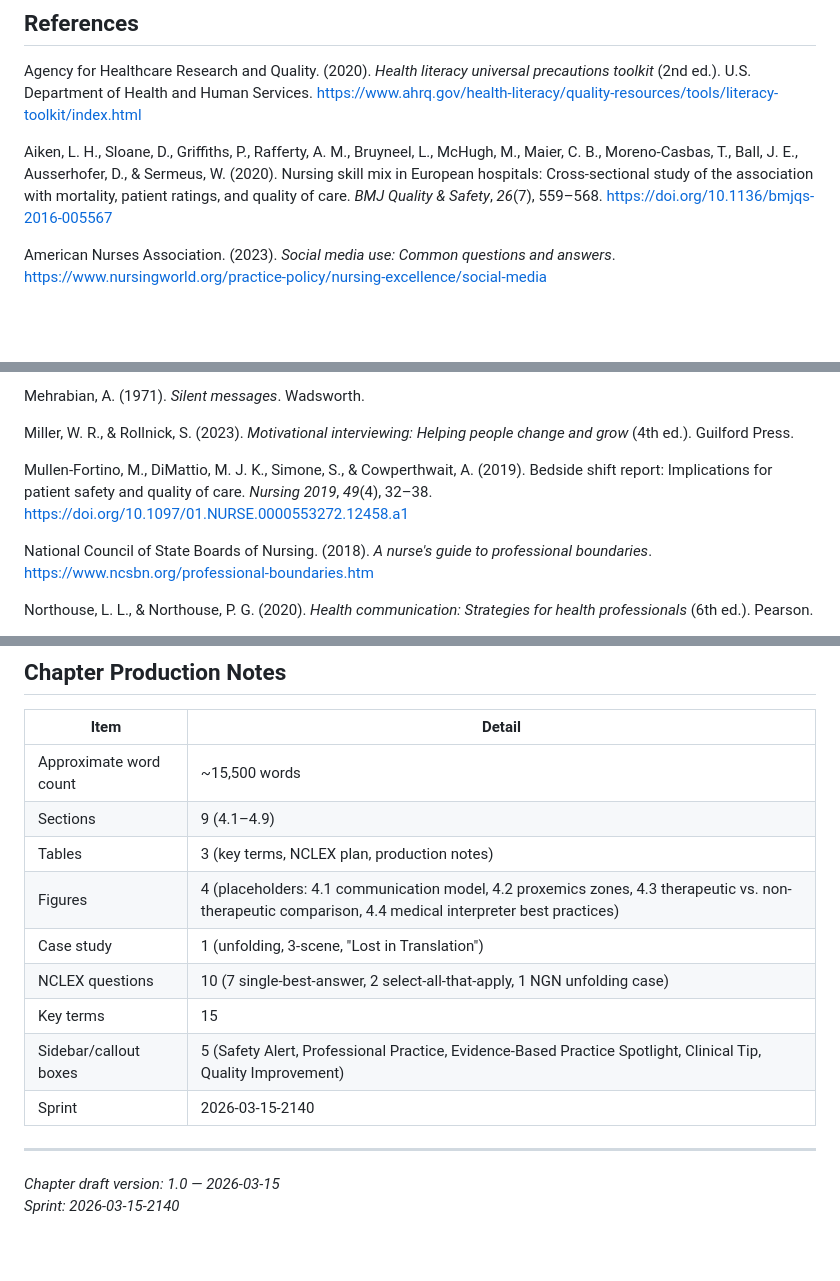
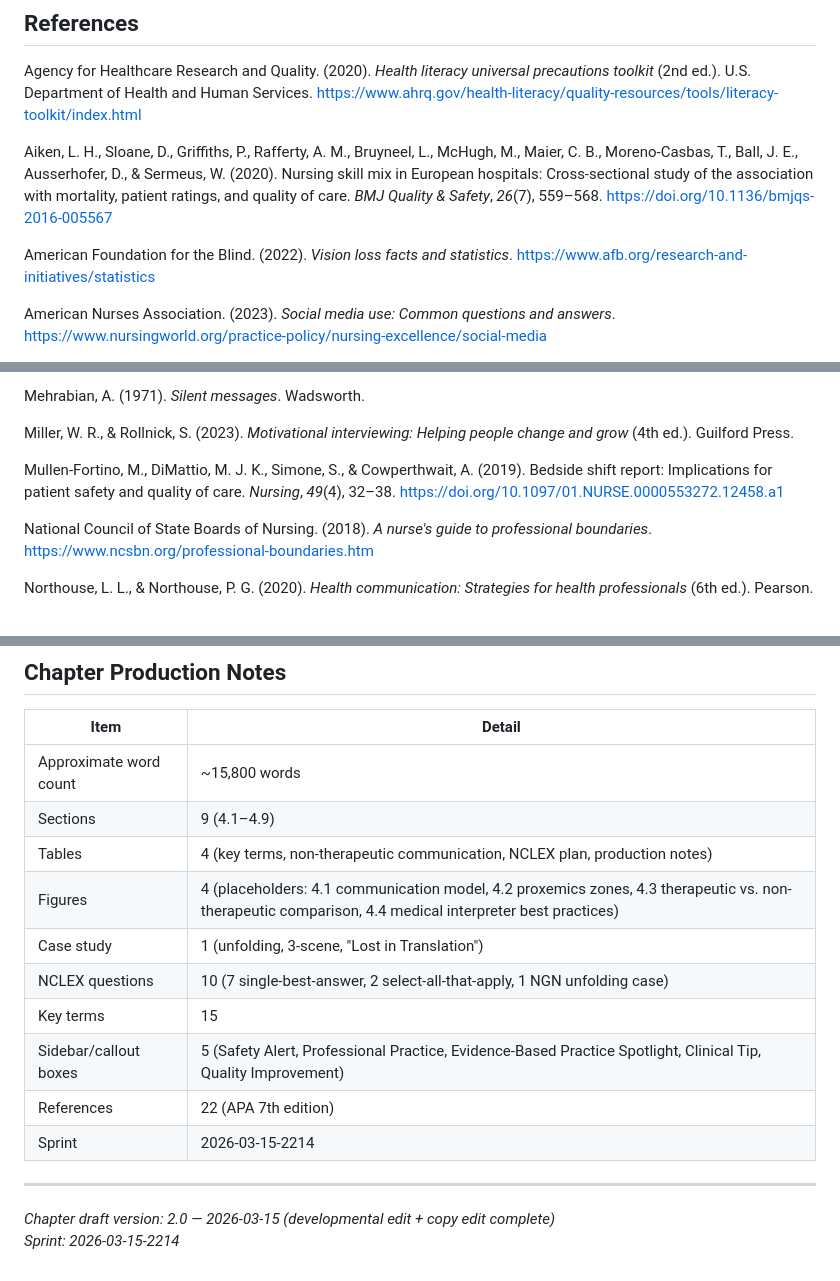
Before and after one commit to sagreenxyz/foundations-of-nursing, a Markdown page: content/chapter-04.md, 3 parts joined by grey strips. Rendered like a GitHub page; blank space fills up the shorter version.

Commit message:
Subtasks 3 & 4 complete: copy edit, master backlog update, sprint closed
Co-authored-by: sagreenxyz <984308+sagreenxyz@users.noreply.github.com>

```diff
--- a/content/chapter-04.md
+++ b/content/chapter-04.md
@@ -642,6 +642,8 @@ Agency for Healthcare Research and Quality. (2020). *Health literacy universal p
 
 Aiken, L. H., Sloane, D., Griffiths, P., Rafferty, A. M., Bruyneel, L., McHugh, M., Maier, C. B., Moreno-Casbas, T., Ball, J. E., Ausserhofer, D., & Sermeus, W. (2020). Nursing skill mix in European hospitals: Cross-sectional study of the association with mortality, patient ratings, and quality of care. *BMJ Quality & Safety*, *26*(7), 559–568. https://doi.org/10.1136/bmjqs-2016-005567
 
+American Foundation for the Blind. (2022). *Vision loss facts and statistics*. https://www.afb.org/research-and-initiatives/statistics
+
 American Nurses Association. (2023). *Social media use: Common questions and answers*. https://www.nursingworld.org/practice-policy/nursing-excellence/social-media
 
 Arnold, E. C., & Boggs, K. U. (2020). *Interpersonal relationships: Professional communication skills for nurses* (8th ed.). Elsevier.
@@ -686,7 +690,7 @@ Mehrabian, A. (1971). *Silent messages*. Wadsworth.
 
 Miller, W. R., & Rollnick, S. (2023). *Motivational interviewing: Helping people change and grow* (4th ed.). Guilford Press.
 
-Mullen-Fortino, M., DiMattio, M. J. K., Simone, S., & Cowperthwait, A. (2019). Bedside shift report: Implications for patient safety and quality of care. *Nursing* *2019*, *49*(4), 32–38. https://doi.org/10.1097/01.NURSE.0000553272.12458.a1
+Mullen-Fortino, M., DiMattio, M. J. K., Simone, S., & Cowperthwait, A. (2019). Bedside shift report: Implications for patient safety and quality of care. *Nursing*, *49*(4), 32–38. https://doi.org/10.1097/01.NURSE.0000553272.12458.a1
 
 National Council of State Boards of Nursing. (2018). *A nurse's guide to professional boundaries*. https://www.ncsbn.org/professional-boundaries.htm
 
@@ -720,17 +724,18 @@ Williams, K. N., Herman, R., Gajewski, B., & Wilson, K. (2019). Elderspeak commu
 
 | Item | Detail |
 |------|--------|
-| Approximate word count | ~15,500 words |
+| Approximate word count | ~15,800 words |
 | Sections | 9 (4.1–4.9) |
-| Tables | 3 (key terms, NCLEX plan, production notes) |
+| Tables | 4 (key terms, non-therapeutic communication, NCLEX plan, production notes) |
 | Figures | 4 (placeholders: 4.1 communication model, 4.2 proxemics zones, 4.3 therapeutic vs. non-therapeutic comparison, 4.4 medical interpreter best practices) |
 | Case study | 1 (unfolding, 3-scene, "Lost in Translation") |
 | NCLEX questions | 10 (7 single-best-answer, 2 select-all-that-apply, 1 NGN unfolding case) |
 | Key terms | 15 |
 | Sidebar/callout boxes | 5 (Safety Alert, Professional Practice, Evidence-Based Practice Spotlight, Clinical Tip, Quality Improvement) |
-| Sprint | 2026-03-15-2140 |
+| References | 22 (APA 7th edition) |
+| Sprint | 2026-03-15-2214 |
 
 ---
 
-*Chapter draft version: 1.0 — 2026-03-15*
-*Sprint: 2026-03-15-2140*
+*Chapter draft version: 2.0 — 2026-03-15 (developmental edit + copy edit complete)*
+*Sprint: 2026-03-15-2214*
```
Also changed, not shown: other parts of content/chapter-04.md (+2 -0 lines), activity/2026-03-15-1210/sprint-backlog.md (+2 -2 lines), activity/2026-03-15-2214/sprint-backlog.md (+17 -16 lines).
